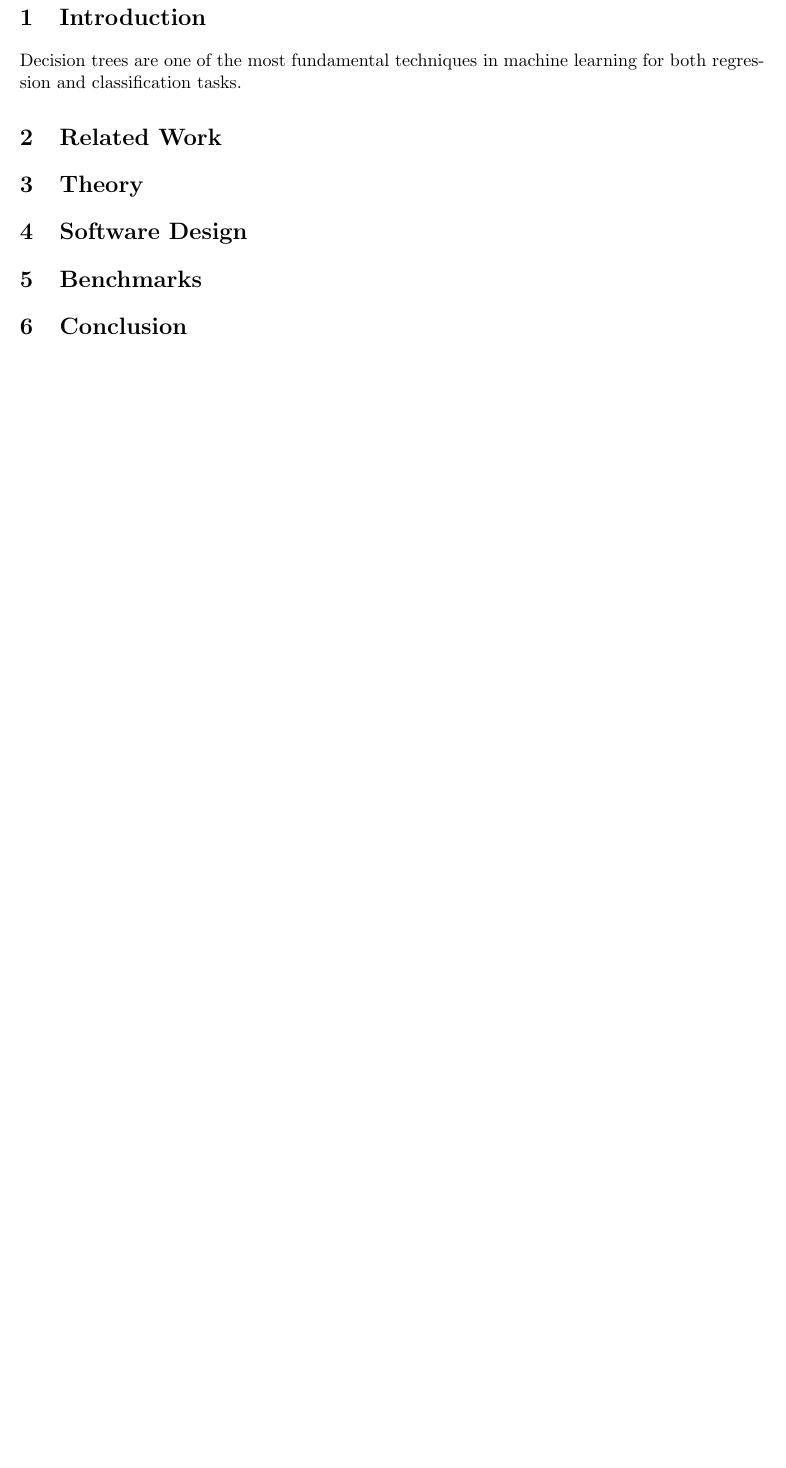
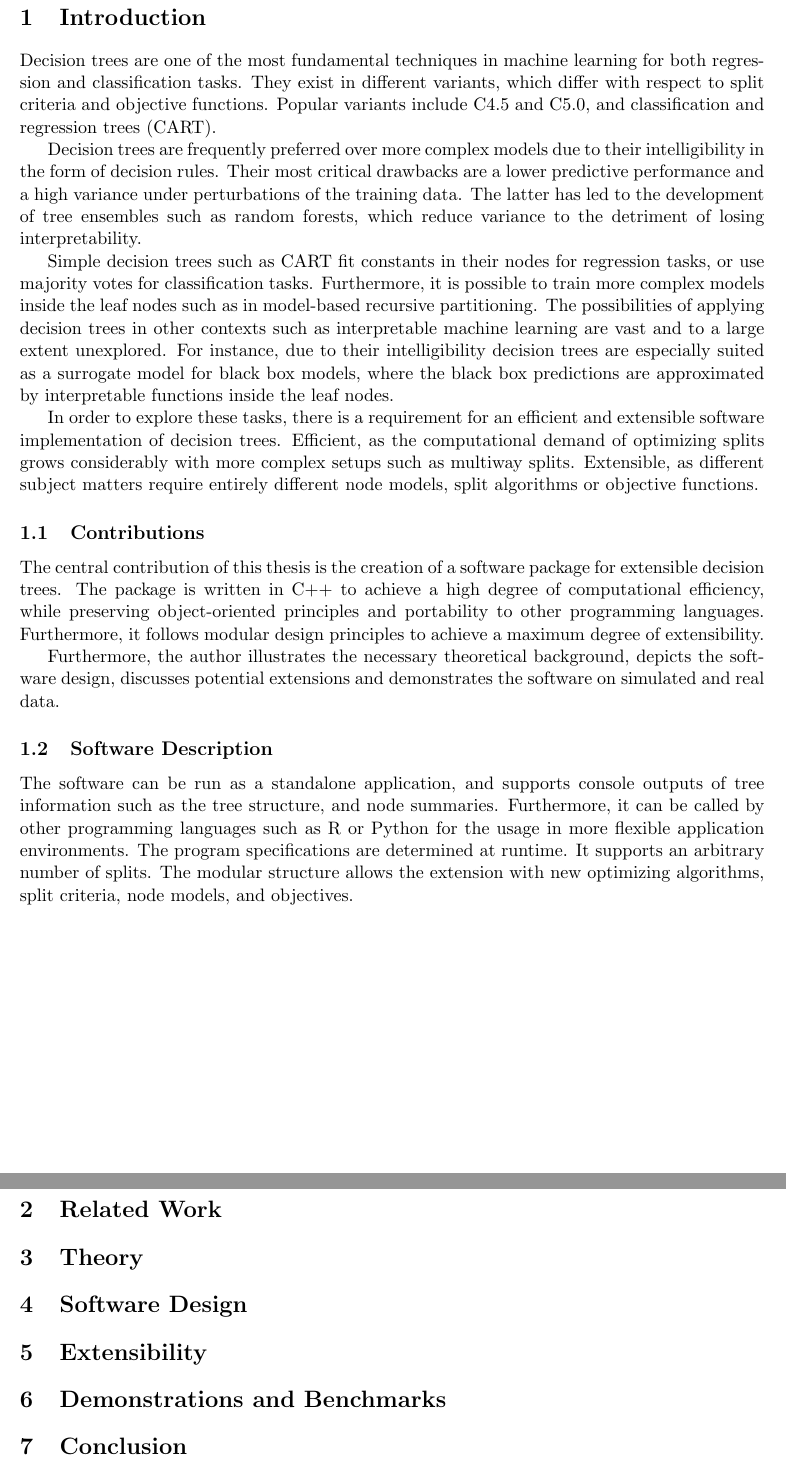
Before and after one commit to scholbeck/cpptree, a LaTeX thesis (thesis/thesis.tex): part of page 3 of 3 before the commit and two parts of pages 3 and 4 of 4 after it, the two joined at a grey line, cut so that both start at the same text, the shorter picture padded with empty space. Compiled offline with pdfLaTeX.

Commit message:
updates thesis

```diff
--- a/thesis/thesis.tex
+++ b/thesis/thesis.tex
@@ -42,7 +45,24 @@ This thesis provides an efficient and modular software package for extensible de
 \setcounter{page}{1}
 \section{Introduction}
 
-Decision trees are one of the most fundamental techniques in machine learning for both regression and classification tasks.
+Decision trees are one of the most fundamental techniques in machine learning for both regression and classification tasks. They exist in different variants, which differ with respect to split criteria and objective functions. Popular variants include C4.5 and C5.0, and classification and regression trees (CART).
+\par
+Decision trees are frequently preferred over more complex models due to their intelligibility in the form of decision rules. Their most critical drawbacks are a lower predictive performance and a high variance under perturbations of the training data. The latter has led to the development of tree ensembles such as random forests, which reduce variance to the detriment of losing interpretability.
+\par
+Simple decision trees such as CART fit constants in their nodes for regression tasks, or use majority votes for classification tasks. Furthermore, it is possible to train more complex models inside the leaf nodes such as in model-based recursive partitioning. The possibilities of applying decision trees in other contexts such as interpretable machine learning are vast and to a large extent unexplored. For instance, due to their intelligibility decision trees are especially suited as a surrogate model for black box models, where the black box predictions are approximated by interpretable functions inside the leaf nodes.
+\par
+In order to explore these tasks, there is a requirement for an efficient and extensible software implementation of decision trees. Efficient, as the computational demand of optimizing splits grows considerably with more complex setups such as multiway splits. Extensible, as different subject matters require entirely different node models, split algorithms or objective functions.
+\par
+
+\subsection{Contributions} The central contribution of this thesis is the creation of a software package for extensible decision trees. The package is written in C++ to achieve a high degree of computational efficiency, while preserving object-oriented principles and portability to other programming languages. Furthermore, it follows modular design principles to achieve a maximum degree of extensibility.
+\par
+Furthermore, the author illustrates the necessary theoretical background, depicts the software design, discusses potential extensions and demonstrates the software on simulated and real data.
+
+\subsection{Software Description}
+
+The software can be run as a standalone application, and supports console outputs of tree information such as the tree structure, and node summaries. Furthermore, it can be called by other programming languages such as R or Python for the usage in more flexible application environments. The program specifications are determined at runtime. It supports an arbitrary number of splits.
+The modular structure allows the extension with
+new optimizing algorithms, split criteria, node models, and objectives.
 
 
 \section{Related Work}
@@ -51,7 +71,9 @@ Decision trees are one of the most fundamental techniques in machine learning fo
 
 \section{Software Design}
 
-\section{Benchmarks}
+\section{Extensibility}
+
+\section{Demonstrations and Benchmarks}
 
 \section{Conclusion}
 
```
Also changed, not shown: thesis/thesis.tex (15 more changed lines).
